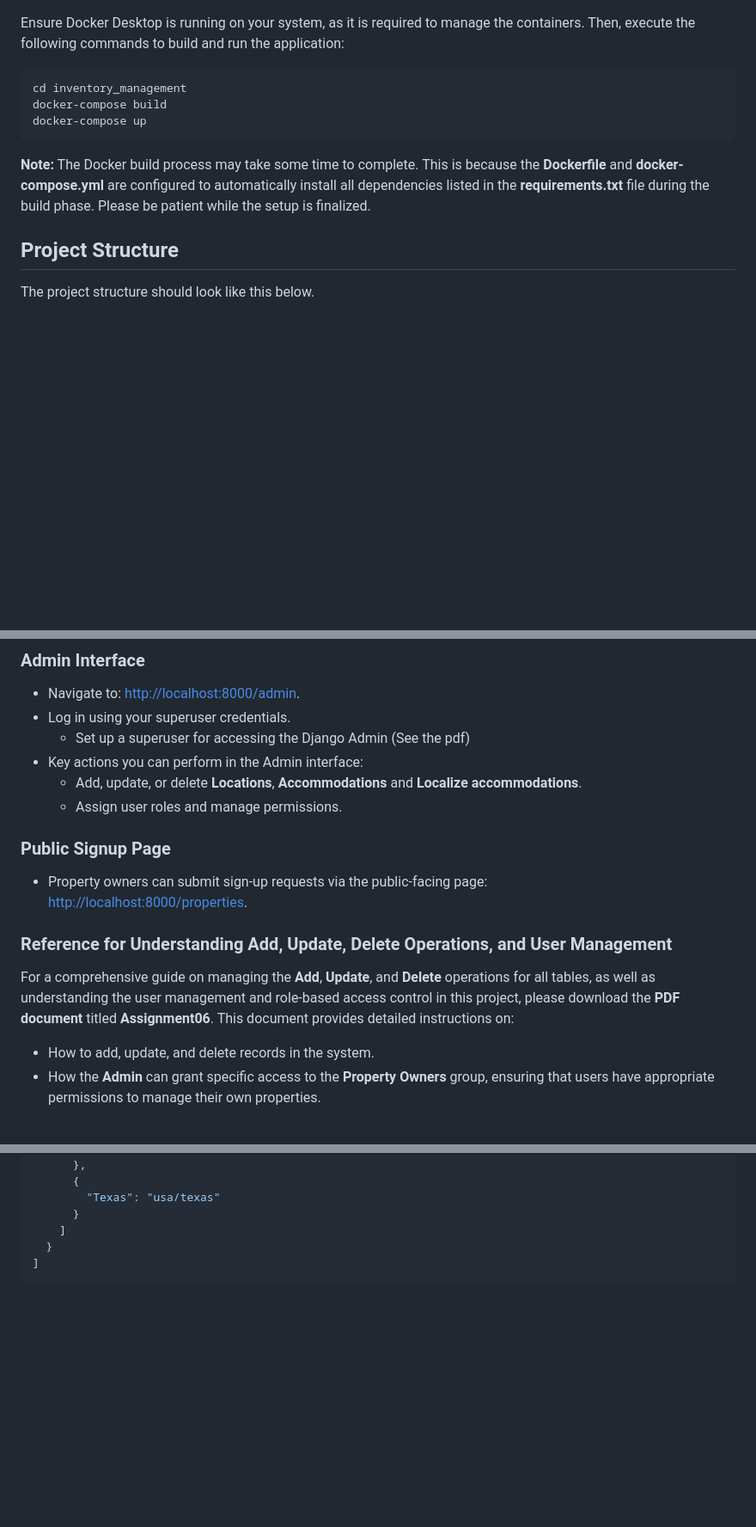
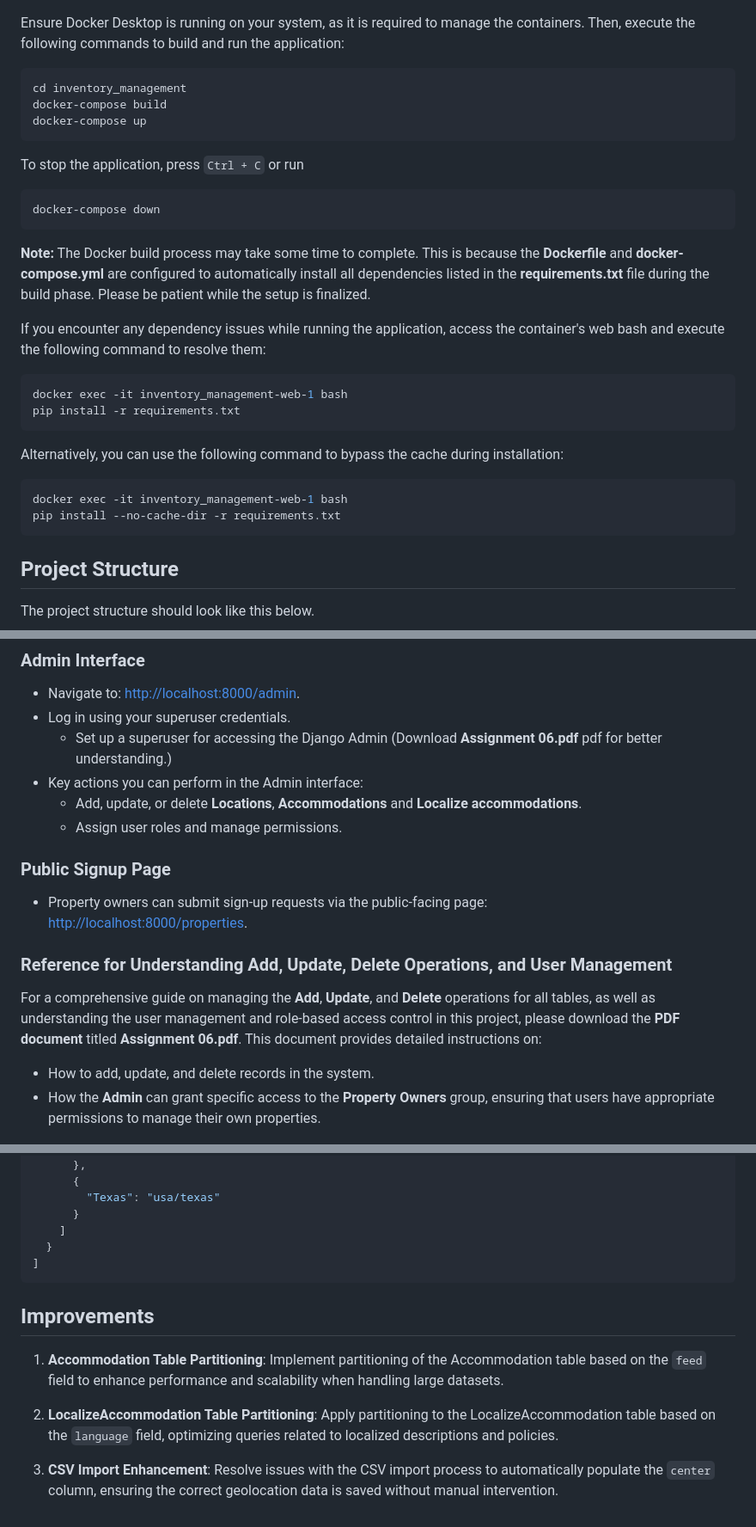
Before and after one commit to SamiaAurin/inventory_management, a Markdown page: README.md, 3 parts joined by grey strips. Shown at 86% size. GitHub-like rendering; blank space fills up the shorter version.

Commit message:
Readme done

````diff
--- a/README.md
+++ b/README.md
@@ -68,8 +67,24 @@ cd inventory_management
 docker-compose build
 docker-compose up
 ```
+To stop the application, press `Ctrl + C` or run
+```bash
+docker-compose down
+```
 **Note:**
 The Docker build process may take some time to complete. This is because the **Dockerfile** and **docker-compose.yml** are configured to automatically install all dependencies listed in the **requirements.txt** file during the build phase. Please be patient while the setup is finalized.
+
+If you encounter any dependency issues while running the application, access the container's web bash and execute the following command to resolve them:
+
+```bash
+docker exec -it inventory_management-web-1 bash
+pip install -r requirements.txt
+```
+Alternatively, you can use the following command to bypass the cache during installation:
+```bash
+docker exec -it inventory_management-web-1 bash
+pip install --no-cache-dir -r requirements.txt
+```
 
 ## Project Structure
 The project structure should look like this below.
@@ -124,7 +139,7 @@ The project structure should look like this below.
 ### Admin Interface
 - Navigate to: [http://localhost:8000/admin](http://localhost:8000/admin).
 - Log in using your superuser credentials.
-  - Set up a superuser for accessing the Django Admin (See the pdf)
+  - Set up a superuser for accessing the Django Admin (Download **Assignment 06.pdf** pdf for better understanding.)
 - Key actions you can perform in the Admin interface:
   - Add, update, or delete **Locations**, **Accommodations** and **Localize accommodations**.
   - Assign user roles and manage permissions.
@@ -135,7 +150,7 @@ The project structure should look like this below.
 
 ### Reference for Understanding Add, Update, Delete Operations, and User Management
 
-For a comprehensive guide on managing the **Add**, **Update**, and **Delete** operations for all tables, as well as understanding the user management and role-based access control in this project, please download the **PDF document** titled **Assignment06**. This document provides detailed instructions on:
+For a comprehensive guide on managing the **Add**, **Update**, and **Delete** operations for all tables, as well as understanding the user management and role-based access control in this project, please download the **PDF document** titled **Assignment 06.pdf**. This document provides detailed instructions on:
 
 - How to add, update, and delete records in the system.
 - How the **Admin** can grant specific access to the **Property Owners** group, ensuring that users have appropriate permissions to manage their own properties.
@@ -194,3 +211,11 @@ It will generate a `sitemap.json` file in the main directory of the `inventory_m
   }
 ]
 ```
+
+## Improvements
+
+1. **Accommodation Table Partitioning**: Implement partitioning of the Accommodation table based on the `feed` field to enhance performance and scalability when handling large datasets.
+
+2. **LocalizeAccommodation Table Partitioning**: Apply partitioning to the LocalizeAccommodation table based on the `language` field, optimizing queries related to localized descriptions and policies.
+
+3. **CSV Import Enhancement**: Resolve issues with the CSV import process to automatically populate the `center` column, ensuring the correct geolocation data is saved without manual intervention.
````
Also changed, not shown: other parts of README.md (+3 -2 lines).
